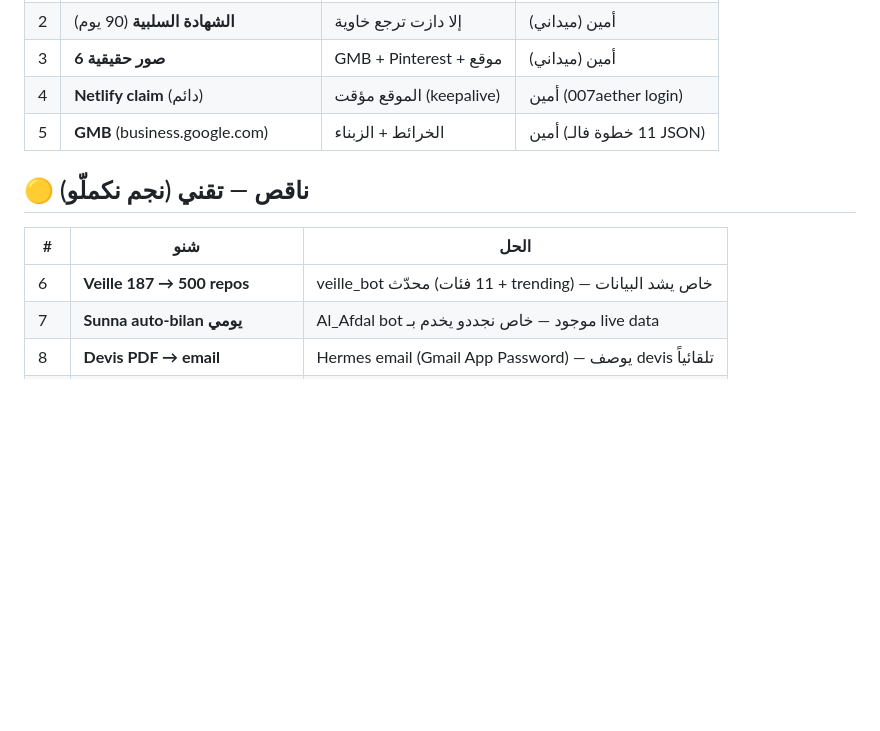
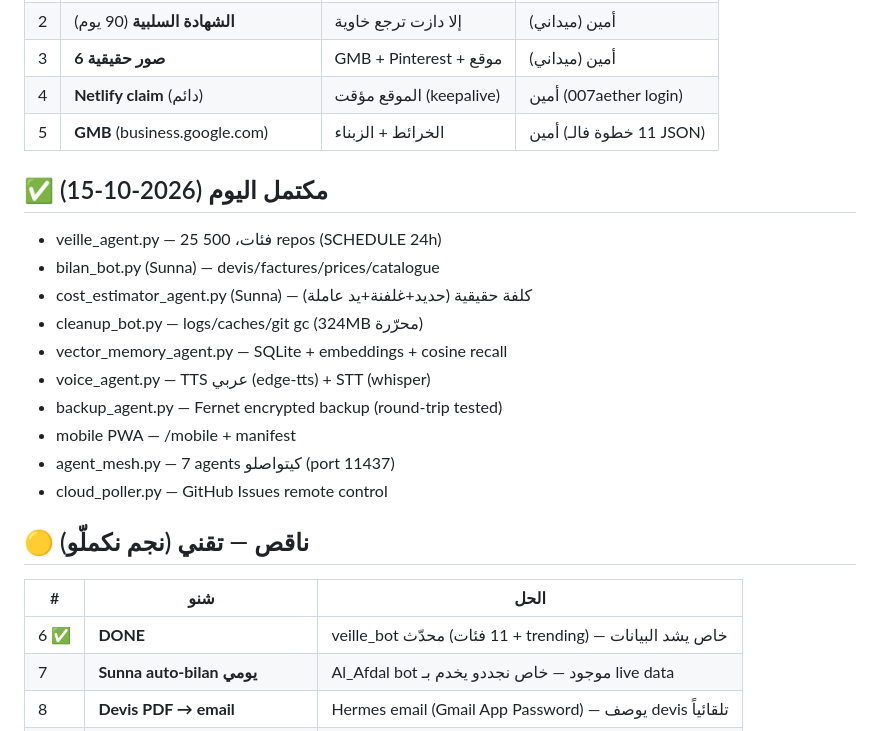
Before and after one commit to 007aether/esprieaether, a Markdown page: docs/GAP_ANALYSIS.md, the part around the change. GitHub-like rendering; blank space fills up the shorter version.

Commit message:
docs: GAP_ANALYSIS — mark 6/7/10 done + list all new modules

```diff
--- a/docs/GAP_ANALYSIS.md
+++ b/docs/GAP_ANALYSIS.md
@@ -28,10 +28,22 @@
 | 4 | **Netlify claim** (دائم) | الموقع مؤقت (keepalive) | أمين (007aether login) |
 | 5 | **GMB** (business.google.com) | الخرائط + الزبناء | أمين (11 خطوة فالـ JSON) |
 
+## ✅ مكتمل اليوم (2026-10-15)
+- veille_agent.py — 25 فئات، 500 repos (SCHEDULE 24h)
+- bilan_bot.py (Sunna) — devis/factures/prices/catalogue
+- cost_estimator_agent.py (Sunna) — كلفة حقيقية (حديد+غلفنة+يد عاملة)
+- cleanup_bot.py — logs/caches/git gc (324MB محرّرة)
+- vector_memory_agent.py — SQLite + embeddings + cosine recall
+- voice_agent.py — TTS عربي (edge-tts) + STT (whisper)
+- backup_agent.py — Fernet encrypted backup (round-trip tested)
+- mobile PWA — /mobile + manifest
+- agent_mesh.py — 7 agents كيتواصلو (port 11437)
+- cloud_poller.py — GitHub Issues remote control
+
 ## 🟡 ناقص — تقني (نجم نكملّو)
 | # | شنو | الحل |
 |---|---|---|
-| 6 | **Veille 187 → 500 repos** | veille_bot محدّث (11 فئات + trending) — خاص يشد البيانات |
+| 6 ✅ | **DONE** | veille_bot محدّث (11 فئات + trending) — خاص يشد البيانات |
 | 7 | **Sunna auto-bilan يومي** | Al_Afdal bot موجود — خاص نجددو يخدم بـ live data |
 | 8 | **Devis PDF → email** | Hermes email (Gmail App Password) — يوصف devis تلقائياً |
 | 9 | **Pinterest auto-post** | pinterest_bot موجود — خاص API token |
```
